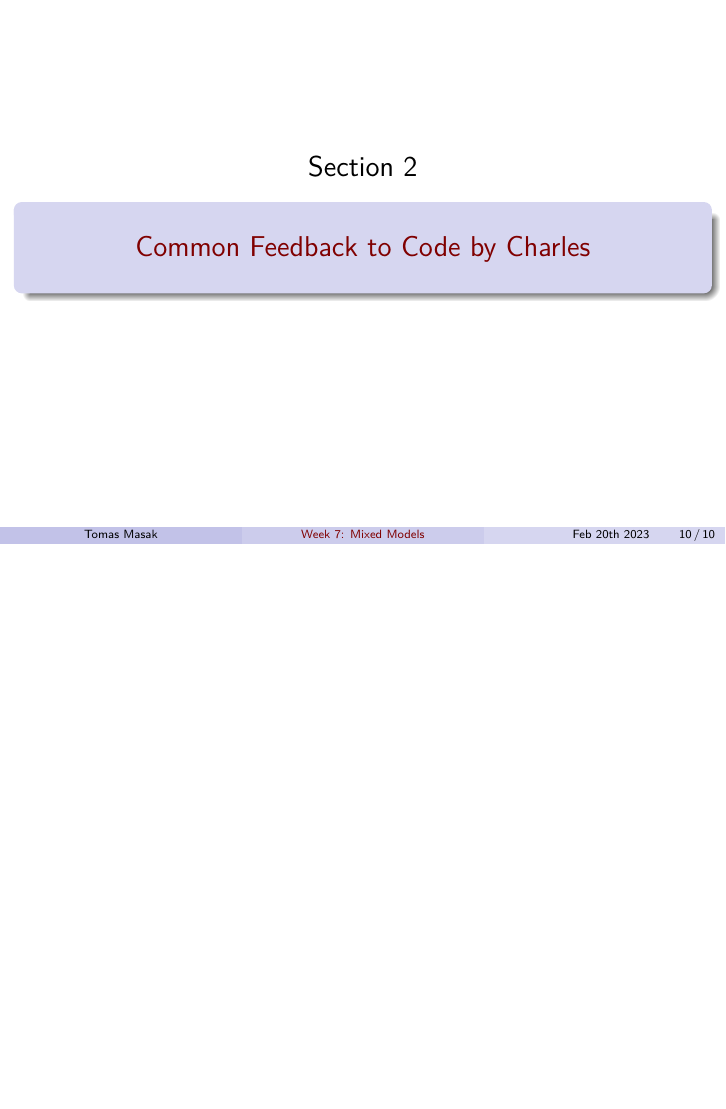
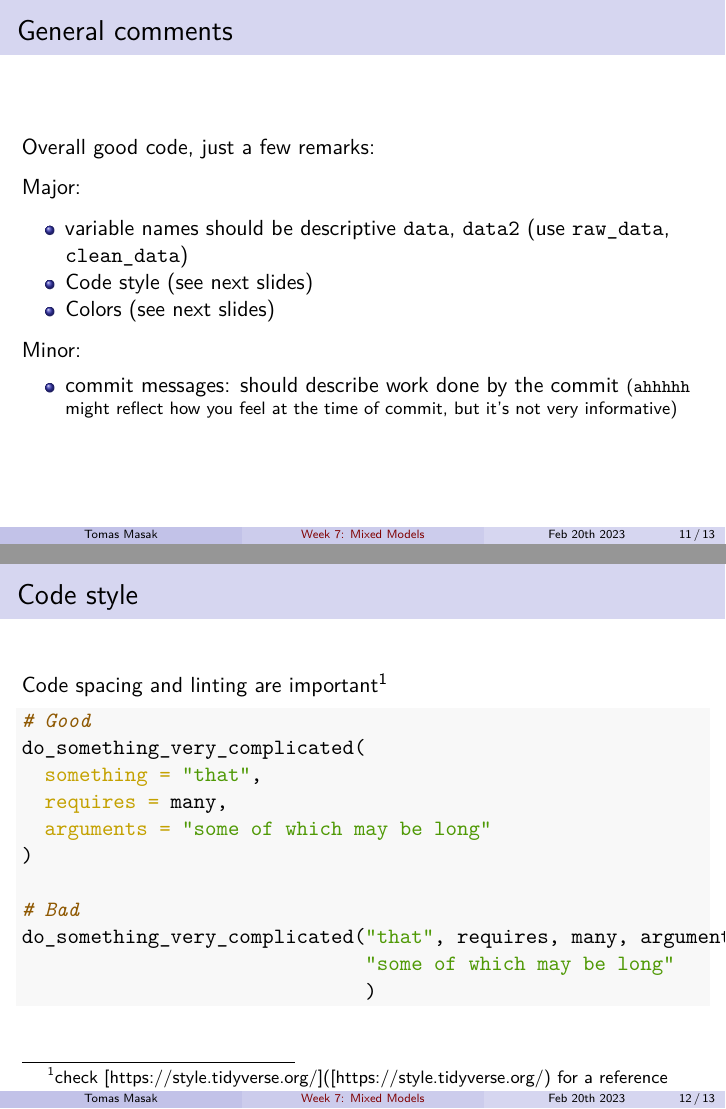
Before and after one commit to TMasak/AppStat, an R Markdown document (Slides/08_leftovers.Rmd): page 10 of 10 before the commit and pages 11 and 12 of 13 after it, the two joined at a grey line. The pictures show the output file Slides/08_leftovers.pdf that the author committed with the source.

Commit message:
add Charles comments

````diff
--- a/Slides/08_leftovers.Rmd
+++ b/Slides/08_leftovers.Rmd
@@ -142,3 +142,35 @@ msub <-  glmer(score ~ covid*home_flag+(1|defense)+(1|offense), data=Data, famil
 * description of pre-processing your data (e.g. every match coded twice)
 
 # Common Feedback to Code by Charles
+
+## General comments
+
+Overall good code, just a few remarks:
+
+Major:
+
+* variable names should be descriptive `data`, `data2` (use `raw_data`, `clean_data`)
+* Code style (see next slides)
+* Colors (see next slides)
+
+
+Minor:
+
+* commit messages: should describe work done by the commit \footnotesize(`ahhhhh` might reflect how you feel at the time of commit, but it's not very informative)
+
+
+## Code style
+
+Code spacing and linting are important\footnote{check [https://style.tidyverse.org/]([https://style.tidyverse.org/) for a reference}
+
+```{r,eval=FALSE,echo=TRUE}
+# Good
+do_something_very_complicated(
+  something = "that",
+  requires = many,
+  arguments = "some of which may be long"
+)
+
+# Bad
+do_something_very_complicated("that", requires, many, arguments,
+                              "some of which may be long"
````
Also changed, not shown: Slides/08_leftovers.pdf, Slides/08_leftovers.Rmd (15 more changed lines).
